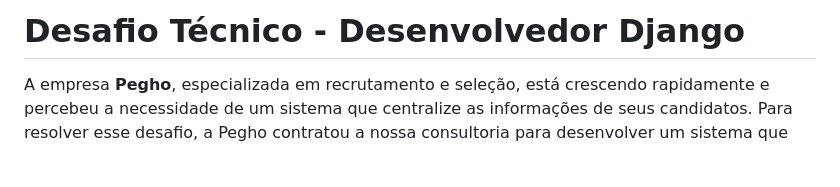
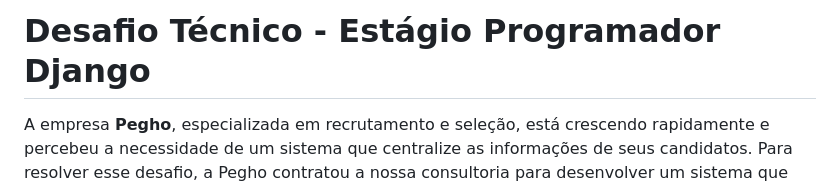
Before and after one commit to sidneyferracinjr/desafio-dev-django, a Markdown page: README.md, the part around the change. GitHub-like rendering; blank space fills up the shorter version.

Commit message:
Revert "Update README.md"
This reverts commit 99b643ed20e4eabfd61f5f584c06f6bb127b90ea.

```diff
--- a/README.md
+++ b/README.md
@@ -1,5 +1,5 @@
 
-# Desafio Técnico - Desenvolvedor Django
+# Desafio Técnico - Estágio Programador Django
 
 A empresa **Pegho**, especializada em recrutamento e seleção, está crescendo rapidamente e percebeu a necessidade de um sistema que centralize as informações de seus candidatos. Para resolver esse desafio, a Pegho contratou a nossa consultoria para desenvolver um sistema que facilite o processo de contratação, permitindo que os candidatos enviem suas informações de currículo de forma organizada.
 
```
